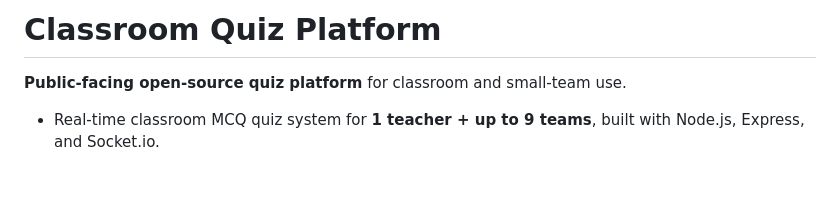
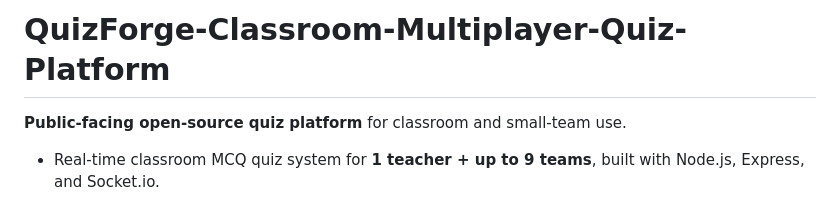
Before and after one commit to Pon-Ajith-Kumar/Classroom-Quiz-Platform, a Markdown page: README.md, the part around the change. GitHub-like rendering; blank space fills up the shorter version.

```diff
--- a/README.md
+++ b/README.md
@@ -1,4 +1,4 @@
-# Classroom Quiz Platform
+# QuizForge-Classroom-Multiplayer-Quiz-Platform
 
 **Public-facing open-source quiz platform** for classroom and small-team use.
 - Real-time classroom MCQ quiz system for **1 teacher + up to 9 teams**, built with Node.js, Express, and Socket.io.
```
